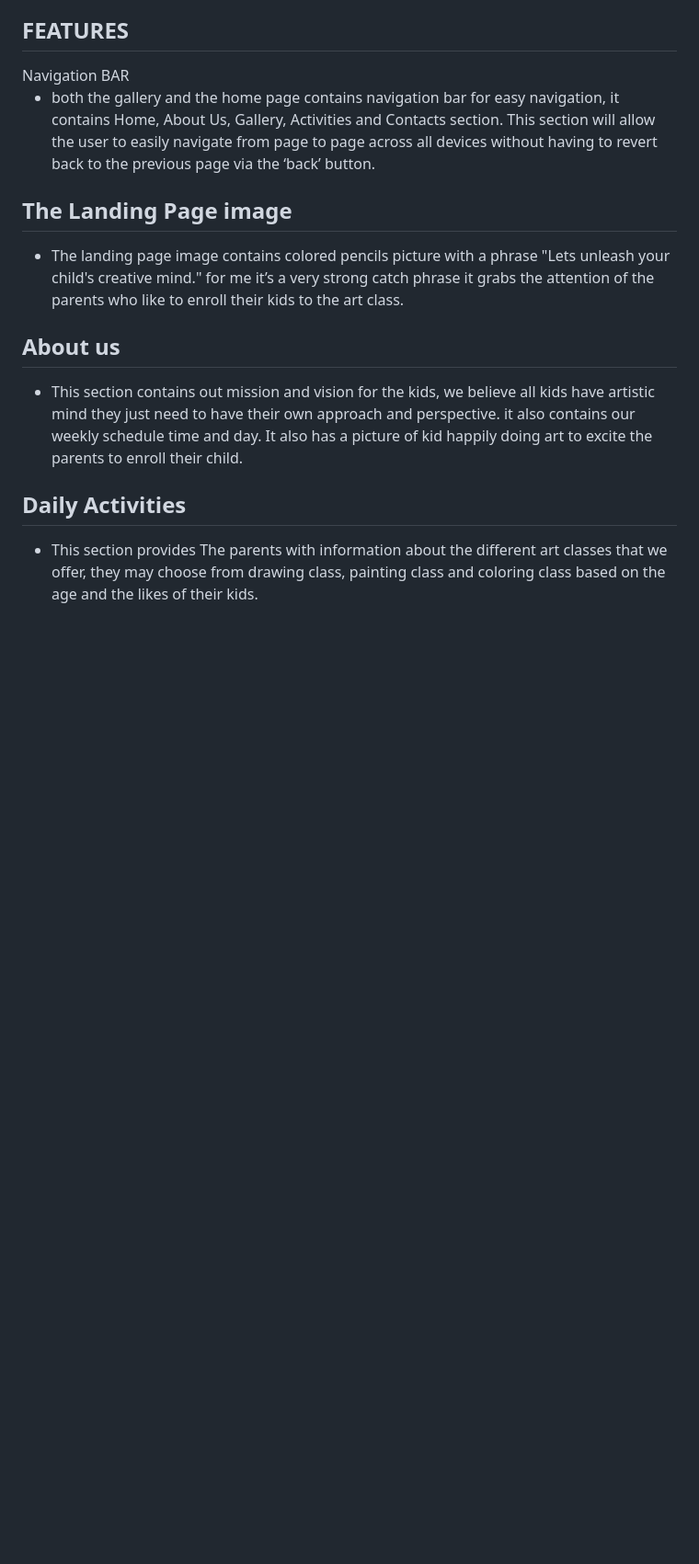
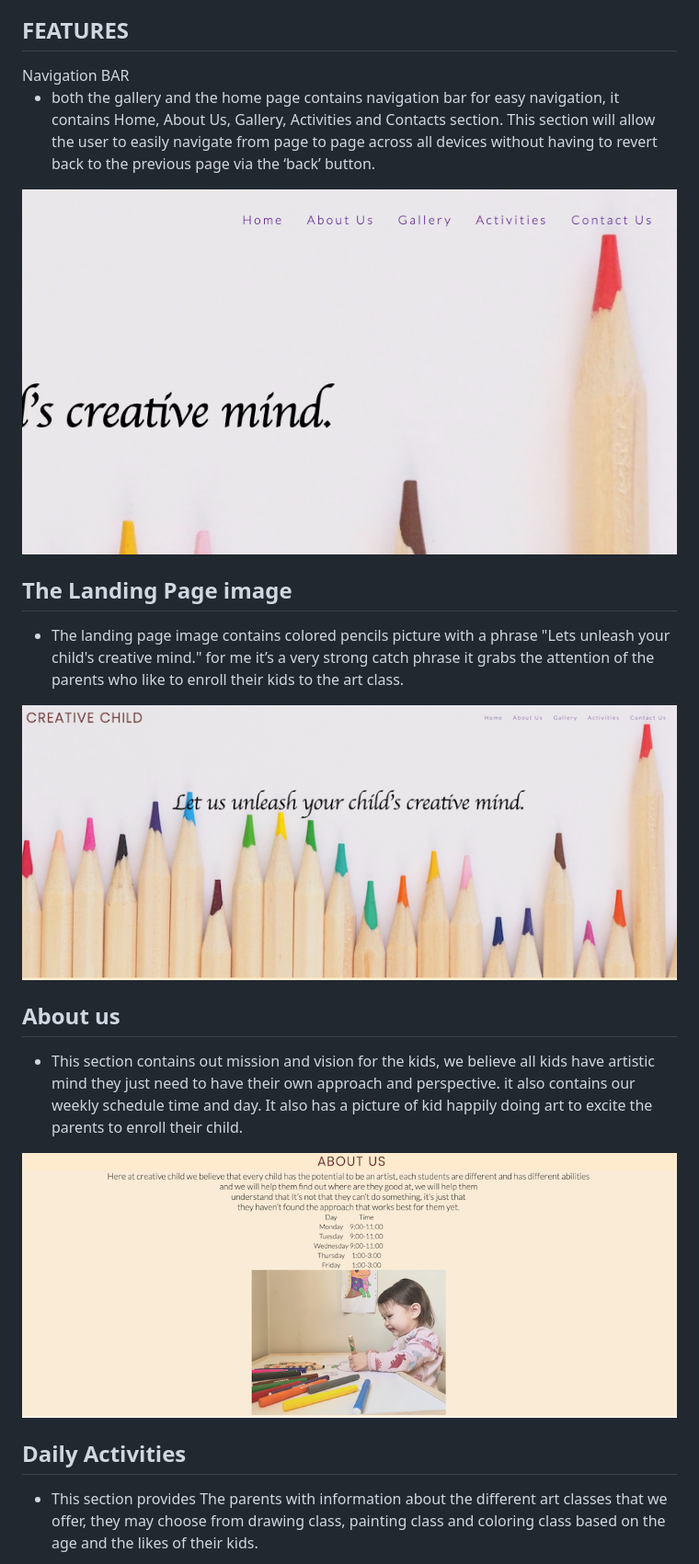
Before and after one commit to mcp321/Art-Club-for-Kids, a Markdown page: README.md, the part around one of its changes. Shown at 92% size. Rendered like a GitHub page; pictures changed too: assets/images/about.png (added), assets/images/hero-image.png (added), assets/images/page-links.png (added); blank space fills up the shorter version.

Commit message:
added photos on readme.md

```diff
--- a/README.md
+++ b/README.md
@@ -30,6 +30,8 @@ This section will allow the user to easily navigate from page to page across all
 </li>
 </ul>
 
+<img src="assets/images/page-links.png">
+
 
 
 <h2>The Landing Page image</h2>
@@ -37,6 +39,7 @@ This section will allow the user to easily navigate from page to page across all
 <li>The landing page image contains colored pencils picture with a phrase "Lets unleash your child's creative mind."
 for me it’s a very strong catch phrase it grabs the attention of the parents who like to enroll their kids to the art class.</li>
 </ul>
+<img src="assets/images/hero-image.png">
 
 
 <h2>About us</h2>
@@ -45,6 +48,7 @@ for me it’s a very strong catch phrase it grabs the attention of the parents w
 it also contains our weekly schedule time and day. It also has a picture of kid happily doing art to excite the parents to enroll their child.
 </li>
 </ul>
+<img src="assets/images/about.png">
 
 <h2>Daily Activities</h2>
 <ul>
```
Also changed, not shown: other parts of README.md (+6 -0 lines), assets/images/activities.png (added), assets/images/footer.png (added), assets/images/gallery.png (added).
